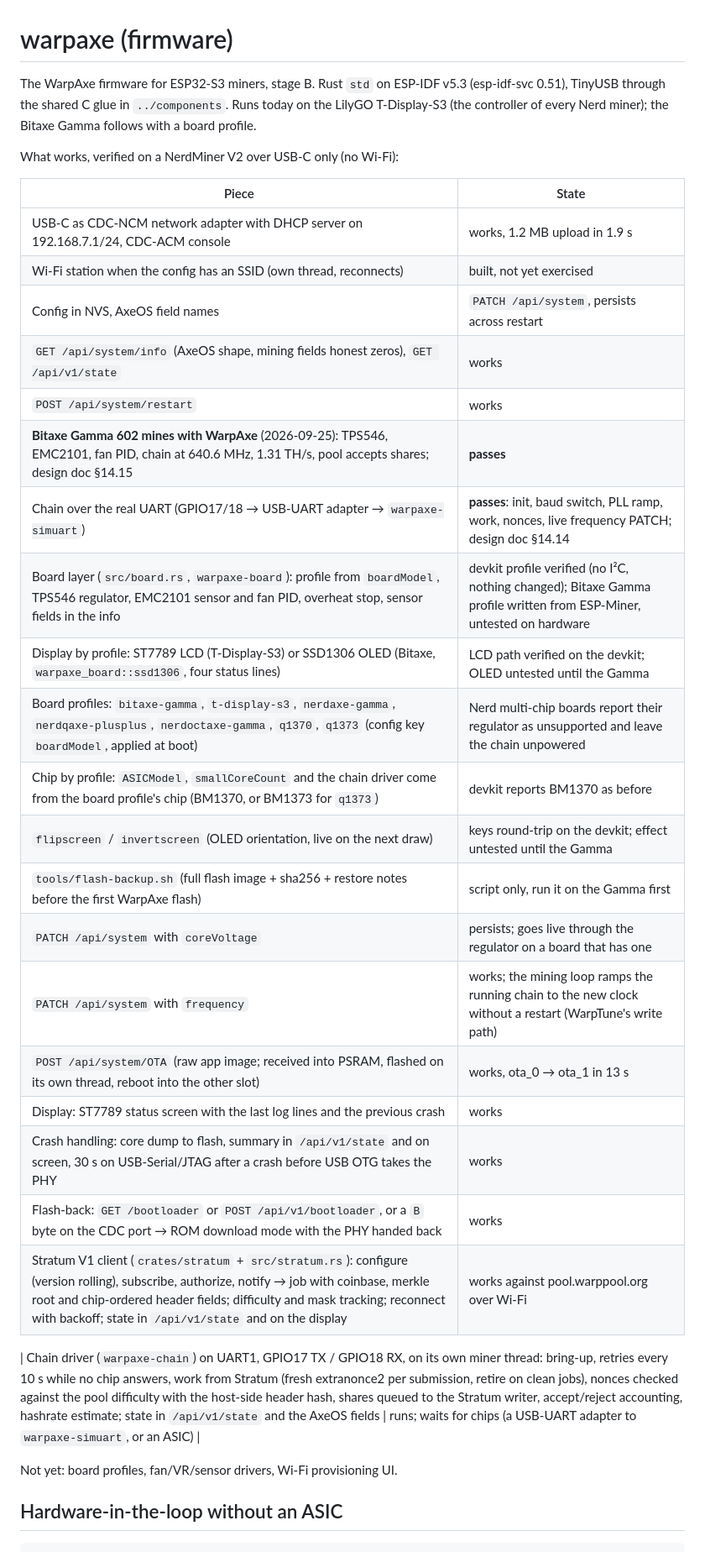
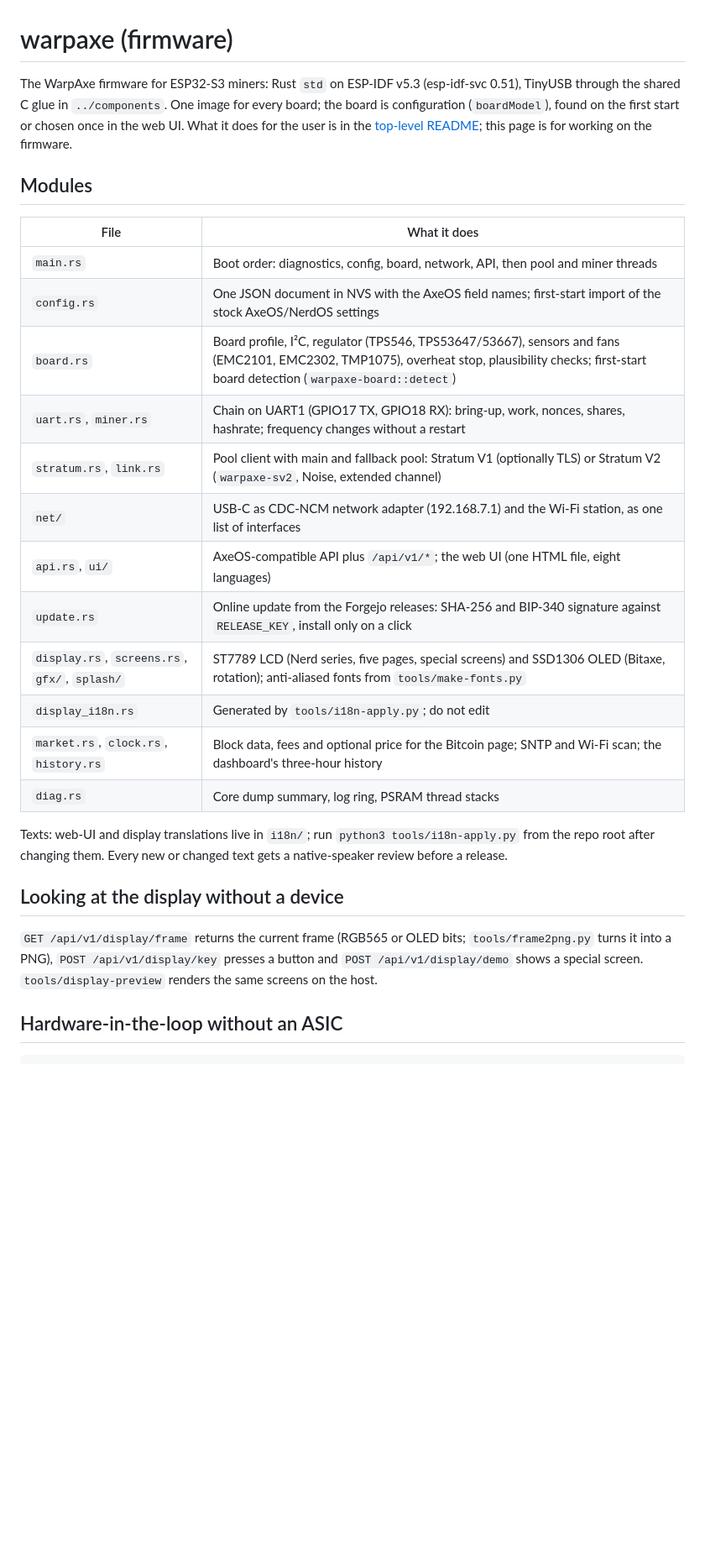
Before and after one commit to dvb-projekt/dvb-WarpAxe, a Markdown page: firmware/warpaxe/README.md, the part around one of its changes. Shown at 84% size. GitHub-like rendering; blank space fills up the shorter version.

```diff
--- a/firmware/warpaxe/README.md
+++ b/firmware/warpaxe/README.md
@@ -1,38 +1,39 @@
 # warpaxe (firmware)
 
-The WarpAxe firmware for ESP32-S3 miners, stage B. Rust `std` on ESP-IDF
-v5.3 (esp-idf-svc 0.51), TinyUSB through the shared C glue in
-`../components`. Runs today on the LilyGO T-Display-S3 (the controller of
-every Nerd miner); the Bitaxe Gamma follows with a board profile.
+The WarpAxe firmware for ESP32-S3 miners: Rust `std` on ESP-IDF v5.3
+(esp-idf-svc 0.51), TinyUSB through the shared C glue in `../components`.
+One image for every board; the board is configuration (`boardModel`),
+found on the first start or chosen once in the web UI. What it does for the
+user is in the [top-level README](../../README.md); this page is for working
+on the firmware.
 
-What works, verified on a NerdMiner V2 over USB-C only (no Wi-Fi):
+## Modules
 
-| Piece | State |
+| File | What it does |
 |---|---|
-| USB-C as CDC-NCM network adapter with DHCP server on 192.168.7.1/24, CDC-ACM console | works, 1.2 MB upload in 1.9 s |
-| Wi-Fi station when the config has an SSID (own thread, reconnects) | built, not yet exercised |
-| Config in NVS, AxeOS field names | `PATCH /api/system`, persists across restart |
-| `GET /api/system/info` (AxeOS shape, mining fields honest zeros), `GET /api/v1/state` | works |
-| `POST /api/system/restart` | works |
-| **Bitaxe Gamma 602 mines with WarpAxe** (2026-09-25): TPS546, EMC2101, fan PID, chain at 640.6 MHz, 1.31 TH/s, pool accepts shares; design doc §14.15 | **passes** |
-| Chain over the real UART (GPIO17/18 → USB-UART adapter → `warpaxe-simuart`) | **passes**: init, baud switch, PLL ramp, work, nonces, live frequency PATCH; design doc §14.14 |
-| Board layer (`src/board.rs`, `warpaxe-board`): profile from `boardModel`, TPS546 regulator, EMC2101 sensor and fan PID, overheat stop, sensor fields in the info | devkit profile verified (no I²C, nothing changed); Bitaxe Gamma profile written from ESP-Miner, untested on hardware |
-| Display by profile: ST7789 LCD (T-Display-S3) or SSD1306 OLED (Bitaxe, `warpaxe_board::ssd1306`, four status lines) | LCD path verified on the devkit; OLED untested until the Gamma |
-| Board profiles: `bitaxe-gamma`, `t-display-s3`, `nerdaxe-gamma`, `nerdqaxe-plusplus`, `nerdoctaxe-gamma`, `q1370`, `q1373` (config key `boardModel`, applied at boot) | Nerd multi-chip boards report their regulator as unsupported and leave the chain unpowered |
-| Chip by profile: `ASICModel`, `smallCoreCount` and the chain driver come from the board profile's chip (BM1370, or BM1373 for `q1373`) | devkit reports BM1370 as before |
-| `flipscreen` / `invertscreen` (OLED orientation, live on the next draw) | keys round-trip on the devkit; effect untested until the Gamma |
-| `tools/flash-backup.sh` (full flash image + sha256 + restore notes before the first WarpAxe flash) | script only, run it on the Gamma first |
-| `PATCH /api/system` with `coreVoltage` | persists; goes live through the regulator on a board that has one |
-| `PATCH /api/system` with `frequency` | works; the mining loop ramps the running chain to the new clock without a restart (WarpTune's write path) |
-| `POST /api/system/OTA` (raw app image; received into PSRAM, flashed on its own thread, reboot into the other slot) | works, ota_0 → ota_1 in 13 s |
-| Display: ST7789 status screen with the last log lines and the previous crash | works |
-| Crash handling: core dump to flash, summary in `/api/v1/state` and on screen, 30 s on USB-Serial/JTAG after a crash before USB OTG takes the PHY | works |
-| Flash-back: `GET /bootloader` or `POST /api/v1/bootloader`, or a `B` byte on the CDC port → ROM download mode with the PHY handed back | works |
-| Stratum V1 client (`crates/stratum` + `src/stratum.rs`): configure (version rolling), subscribe, authorize, notify → job with coinbase, merkle root and chip-ordered header fields; difficulty and mask tracking; reconnect with backoff; state in `/api/v1/state` and on the display | works against pool.warppool.org over Wi-Fi |
+| `main.rs` | Boot order: diagnostics, config, board, network, API, then pool and miner threads |
+| `config.rs` | One JSON document in NVS with the AxeOS field names; first-start import of the stock AxeOS/NerdOS settings |
+| `board.rs` | Board profile, I²C, regulator (TPS546, TPS53647/53667), sensors and fans (EMC2101, EMC2302, TMP1075), overheat stop, plausibility checks; first-start board detection (`warpaxe-board::detect`) |
+| `uart.rs`, `miner.rs` | Chain on UART1 (GPIO17 TX, GPIO18 RX): bring-up, work, nonces, shares, hashrate; frequency changes without a restart |
+| `stratum.rs`, `link.rs` | Pool client with main and fallback pool: Stratum V1 (optionally TLS) or Stratum V2 (`warpaxe-sv2`, Noise, extended channel) |
+| `net/` | USB-C as CDC-NCM network adapter (192.168.7.1) and the Wi-Fi station, as one list of interfaces |
+| `api.rs`, `ui/` | AxeOS-compatible API plus `/api/v1/*`; the web UI (one HTML file, eight languages) |
+| `update.rs` | Online update from the Forgejo releases: SHA-256 and BIP-340 signature against `RELEASE_KEY`, install only on a click |
+| `display.rs`, `screens.rs`, `gfx/`, `splash/` | ST7789 LCD (Nerd series, five pages, special screens) and SSD1306 OLED (Bitaxe, rotation); anti-aliased fonts from `tools/make-fonts.py` |
+| `display_i18n.rs` | Generated by `tools/i18n-apply.py`; do not edit |
+| `market.rs`, `clock.rs`, `history.rs` | Block data, fees and optional price for the Bitcoin page; SNTP and Wi-Fi scan; the dashboard's three-hour history |
+| `diag.rs` | Core dump summary, log ring, PSRAM thread stacks |
 
-| Chain driver (`warpaxe-chain`) on UART1, GPIO17 TX / GPIO18 RX, on its own miner thread: bring-up, retries every 10 s while no chip answers, work from Stratum (fresh extranonce2 per submission, retire on clean jobs), nonces checked against the pool difficulty with the host-side header hash, shares queued to the Stratum writer, accept/reject accounting, hashrate estimate; state in `/api/v1/state` and the AxeOS fields | runs; waits for chips (a USB-UART adapter to `warpaxe-simuart`, or an ASIC) |
+Texts: web-UI and display translations live in `i18n/`; run
+`python3 tools/i18n-apply.py` from the repo root after changing them. Every
+new or changed text gets a native-speaker review before a release.
 
-Not yet: board profiles, fan/VR/sensor drivers, Wi-Fi provisioning UI.
+## Looking at the display without a device
+
+`GET /api/v1/display/frame` returns the current frame (RGB565 or OLED
+bits; `tools/frame2png.py` turns it into a PNG), `POST /api/v1/display/key`
+presses a button and `POST /api/v1/display/demo` shows a special screen.
+`tools/display-preview` renders the same screens on the host.
 
 ## Hardware-in-the-loop without an ASIC
 
```
Also changed, not shown: other parts of firmware/warpaxe/README.md (+9 -1 lines), README.md (+45 -23 lines), docs/screenshots/web-pool.png, 1 other file.
